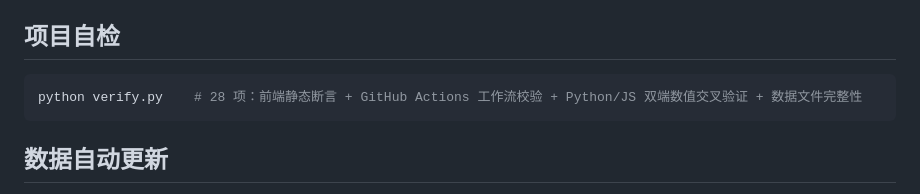
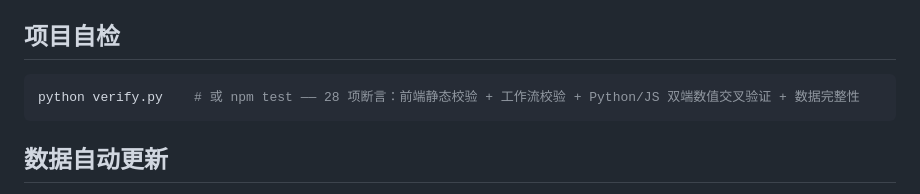
Before and after one commit to lele-dawang/city-rainfall-analysis, a Markdown page: README.md, the part around the change. Drawn GitHub-style.

````diff
--- a/README.md
+++ b/README.md
@@ -39,7 +39,7 @@ python fetch_rain.py 北京 39.904 116.407 8
 ## 项目自检
 
 ```bash
-python verify.py    # 28 项：前端静态断言 + GitHub Actions 工作流校验 + Python/JS 双端数值交叉验证 + 数据文件完整性
+python verify.py    # 或 npm test —— 28 项断言：前端静态校验 + 工作流校验 + Python/JS 双端数值交叉验证 + 数据完整性
 ```
 
 ## 数据自动更新
````
